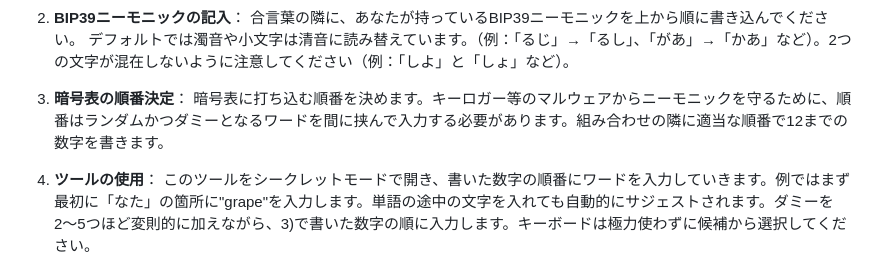
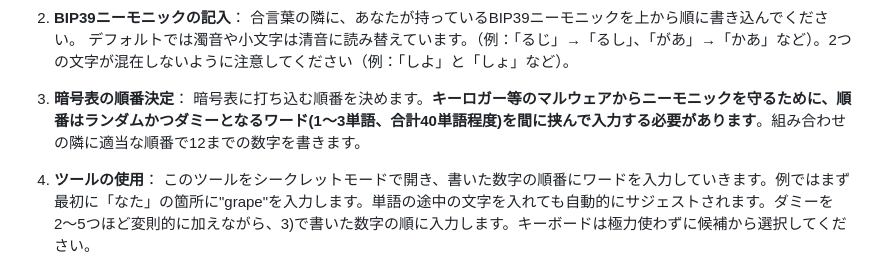
Before and after one commit to unbtc/kanabip, a Markdown page: README.md, the part around the change. GitHub-like rendering.

```diff
--- a/README.md
+++ b/README.md
@@ -81,7 +81,7 @@ BrainWallet（ブレインウォレット）とは、ビットコイン等の暗
 デフォルトでは濁音や小文字は清音に読み替えています。（例：「るじ」→「るし」、「があ」→「かあ」など）。2つの文字が混在しないように注意してください（例：「しよ」と「しょ」など）。
 
 3. **暗号表の順番決定**：
-暗号表に打ち込む順番を決めます。キーロガー等のマルウェアからニーモニックを守るために、順番はランダムかつダミーとなるワードを間に挟んで入力する必要があります。組み合わせの隣に適当な順番で12までの数字を書きます。
+暗号表に打ち込む順番を決めます。**キーロガー等のマルウェアからニーモニックを守るために、順番はランダムかつダミーとなるワード(1～3単語、合計40単語程度)を間に挟んで入力する必要があります**。組み合わせの隣に適当な順番で12までの数字を書きます。
 
 4. **ツールの使用**：
 このツールをシークレットモードで開き、書いた数字の順番にワードを入力していきます。例ではまず最初に「なた」の箇所に"grape"を入力します。単語の途中の文字を入れても自動的にサジェストされます。ダミーを2〜5つほど変則的に加えながら、3)で書いた数字の順に入力します。キーボードは極力使わずに候補から選択してください。
```
